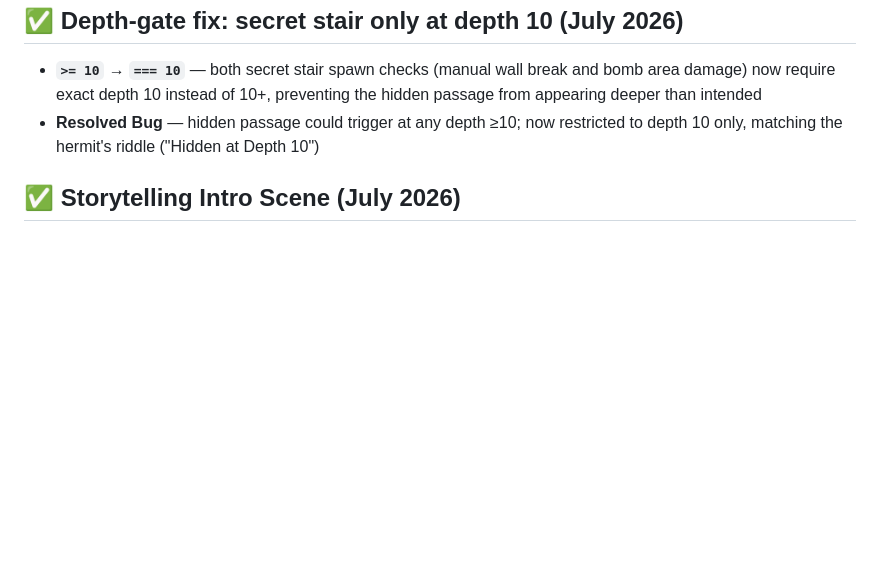
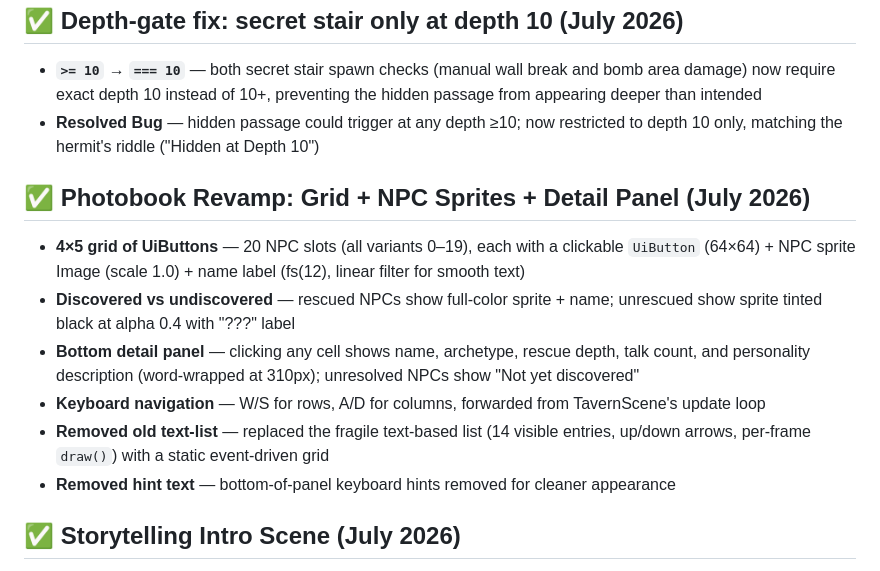
Before and after one commit to batrov/hearthburrow, a Markdown page: PROGRESS.md, the part around the change. Rendered like a GitHub page; blank space fills up the shorter version.

Commit message:
Photobook revamp: 4x5 grid of UIButtons with NPC sprites, detail panel, keyboard nav

```diff
--- a/PROGRESS.md
+++ b/PROGRESS.md
@@ -681,6 +681,14 @@ Resolved Bugs:
 - **`>= 10` → `=== 10`** — both secret stair spawn checks (manual wall break and bomb area damage) now require exact depth 10 instead of 10+, preventing the hidden passage from appearing deeper than intended
 - **Resolved Bug** — hidden passage could trigger at any depth ≥10; now restricted to depth 10 only, matching the hermit's riddle ("Hidden at Depth 10")
 
+## ✅ Photobook Revamp: Grid + NPC Sprites + Detail Panel (July 2026)
+- **4×5 grid of UiButtons** — 20 NPC slots (all variants 0–19), each with a clickable `UiButton` (64×64) + NPC sprite Image (scale 1.0) + name label (fs(12), linear filter for smooth text)
+- **Discovered vs undiscovered** — rescued NPCs show full-color sprite + name; unrescued show sprite tinted black at alpha 0.4 with "???" label
+- **Bottom detail panel** — clicking any cell shows name, archetype, rescue depth, talk count, and personality description (word-wrapped at 310px); unresolved NPCs show "Not yet discovered"
+- **Keyboard navigation** — W/S for rows, A/D for columns, forwarded from TavernScene's update loop
+- **Removed old text-list** — replaced the fragile text-based list (14 visible entries, up/down arrows, per-frame `draw()`) with a static event-driven grid
+- **Removed hint text** — bottom-of-panel keyboard hints removed for cleaner appearance
+
 ## ✅ Storytelling Intro Scene (July 2026)
 - **New IntroScene** — plays after BootScene, before HomelandScene: 4 slides with procedural gradient backgrounds (amber → blue → purple → warm sunrise)
 - **Narration text** — poetic GDD-derived lore with recursive typewriter effect (30ms normal, 300ms on `.!?`, 200ms on `\n`, 100ms on `—,`)
```
